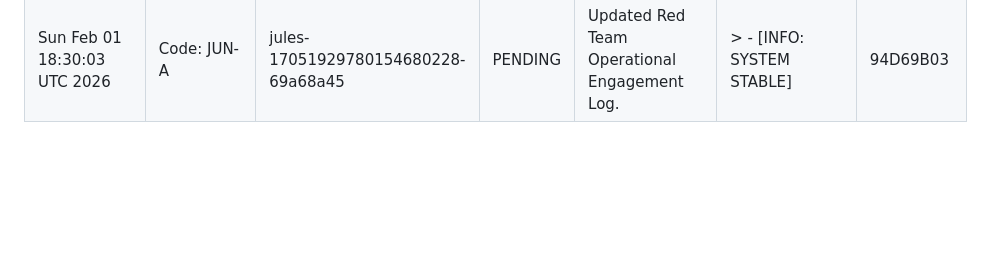
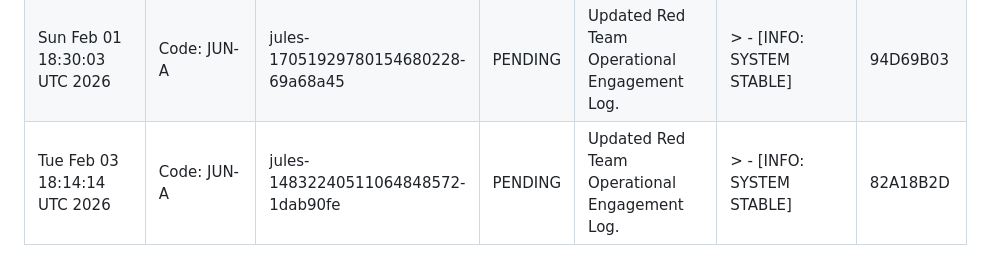
Before and after one commit to AgentHitmanFaris/Contactless-Instant-Feedback-System-IFS-, a Markdown page: Attendance.md, the part around the change. Drawn GitHub-style; blank space fills up the shorter version.

Commit message:
Update Red Team Operational Engagement Log

```diff
--- a/Attendance.md
+++ b/Attendance.md
@@ -35,3 +35,4 @@ CONFIDENTIALITY LEVEL: INTERNAL // AUDIT ONLY
 | Fri Jan 30 18:09:10 UTC 2026 | Code: TUA-H | jules-9717953452675266141-2419f194 | PENDING | Updated Red Team Operational Engagement Log. | > - [INFO: SYSTEM STABLE] | E2B7449A |
 | Mon Feb 02 18:18:32 UTC 2026 | Code: TER-AWIS | update-attendance-log | PENDING | Updated Red Team Operational Engagement Log. | > - [INFO: SYSTEM STABLE] | A6549AE3 |
 | Sun Feb 01 18:30:03 UTC 2026 | Code: JUN-A | jules-17051929780154680228-69a68a45 | PENDING | Updated Red Team Operational Engagement Log. | > - [INFO: SYSTEM STABLE] | 94D69B03 |
+| Tue Feb 03 18:14:14 UTC 2026 | Code: JUN-A | jules-14832240511064848572-1dab90fe | PENDING | Updated Red Team Operational Engagement Log. | > - [INFO: SYSTEM STABLE] | 82A18B2D |
```
